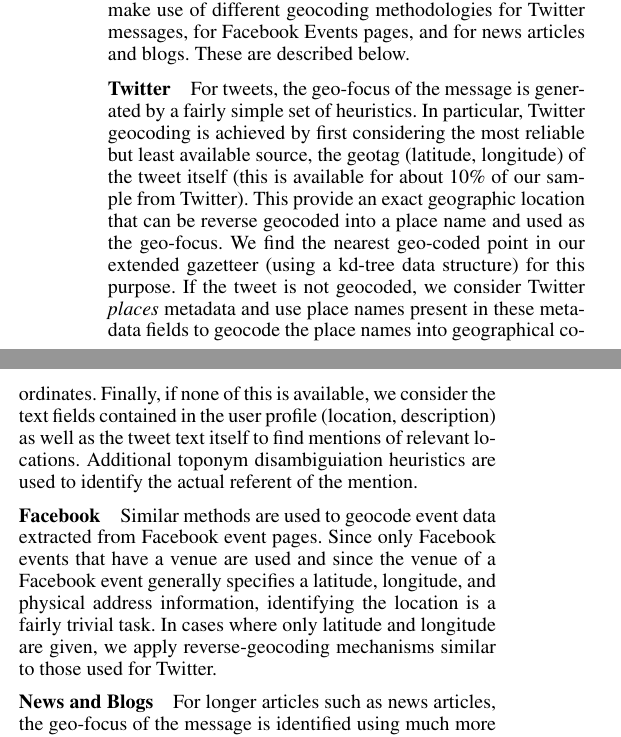
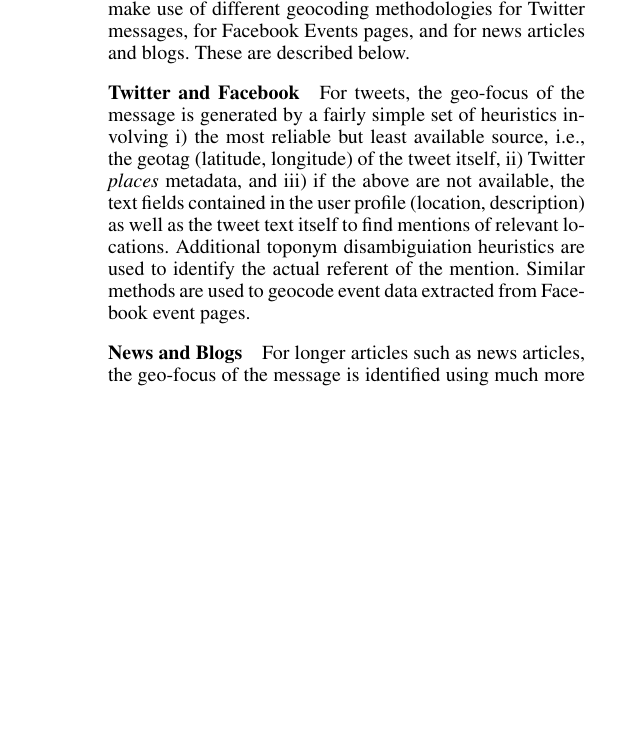
Before and after one commit to sathappanspm/plannedprotest, a LaTeX paper (plannedprotest_IAAI.tex, which reads sections/approach.tex): two parts of the columns of page 5 of 9 before the commit and part of one column of page 5 of 9 after it, the two joined at a grey line, cut so that both start at the same text, the shorter picture padded with empty space. Compiled offline with pdfLaTeX.

Commit message:
almost final edits

```diff
--- a/sections/approach.tex
+++ b/sections/approach.tex
@@ -137,29 +137,23 @@ text is about. We make use of different geocoding methodologies
 for Twitter messages, for Facebook Events pages, and for news articles and blogs.
 These are described below.
 
-\subsubsection{Twitter}
+\subsubsection{Twitter and Facebook}
 For tweets, the geo-focus of the message is generated by a fairly
-simple set of heuristics.  In particular, Twitter
-geocoding is achieved by first considering the most reliable but least
-available source, the geotag (latitude, longitude) of the tweet itself (this is available
-for about 10\% of our sample from Twitter). This provide an exact
-geographic location that can be reverse geocoded into a place name
-and used as the geo-focus. We find the nearest geo-coded point in
-our extended gazetteer (using a kd-tree data structure) for this
-purpose. If the tweet is not geocoded, we consider Twitter {\it places}
-metadata and use place names present in these metadata fields to
-geocode the place names into geographical coordinates. Finally, if
-none of this is available, we consider the text fields contained in
+simple set of heuristics involving i)
+the most reliable but least
+available source, i.e., the geotag (latitude, longitude) of the tweet itself,
+ii) Twitter {\it places} metadata, and iii) if the above are not
+available, the text fields
+contained in
 the user profile (location, description) as well as the tweet text
 itself to find mentions of relevant locations.  Additional toponym disambiguiation heuristics are used to
 identify the actual referent of the mention.
-
-\subsubsection{Facebook}
-Similar methods are used to geocode event data extracted from Facebook event pages.
-Since only Facebook events that have a venue are used and since the
- venue of a Facebook event generally specifies a latitude, longitude, and physical address information,
-identifying the location is a fairly trivial task.  In cases where only latitude and longitude are given,
-we apply reverse-geocoding mechanisms similar to those used for Twitter.
+Similar methods are used to geocode event data extracted from
+Facebook event pages.
+%Since only Facebook events that have a venue are used and since the
+% venue of a Facebook event generally specifies a latitude, longitude, and physical address information,
+%identifying the location is a fairly trivial task.  In cases where only latitude and longitude are given,
+%we apply reverse-geocoding mechanisms similar to those used for Twitter.
 
 \subsubsection{News and Blogs}
 For longer articles such as news articles, the geo-focus of the message is identified using much more complex methods
```
Also changed, not shown: sections/experiments.tex (+2 -1 lines), sections/introduction.tex (+23 -21 lines), sections/psl.tex (+11 -10 lines), sections/approach.tex (4 more changed lines).
